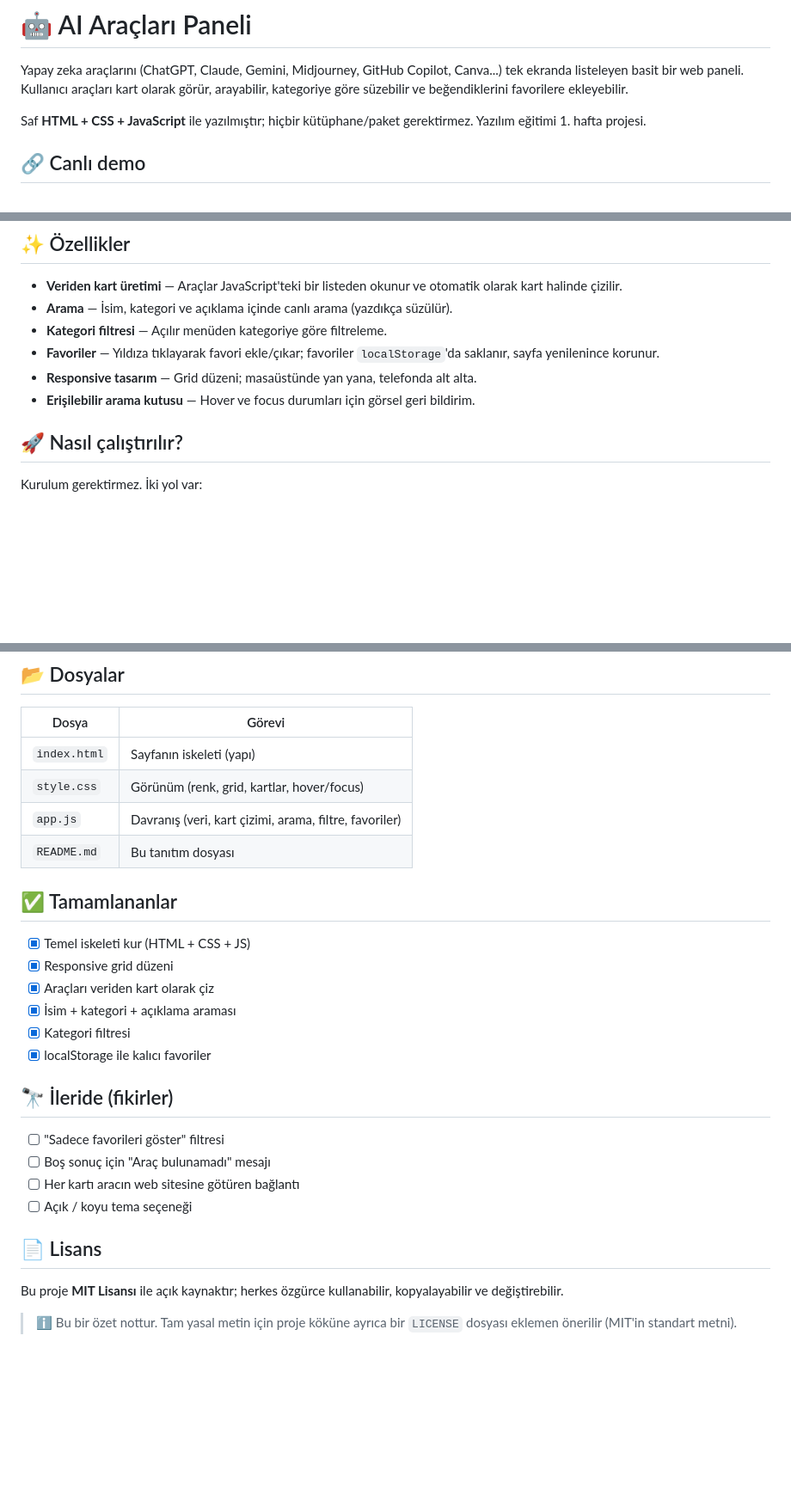
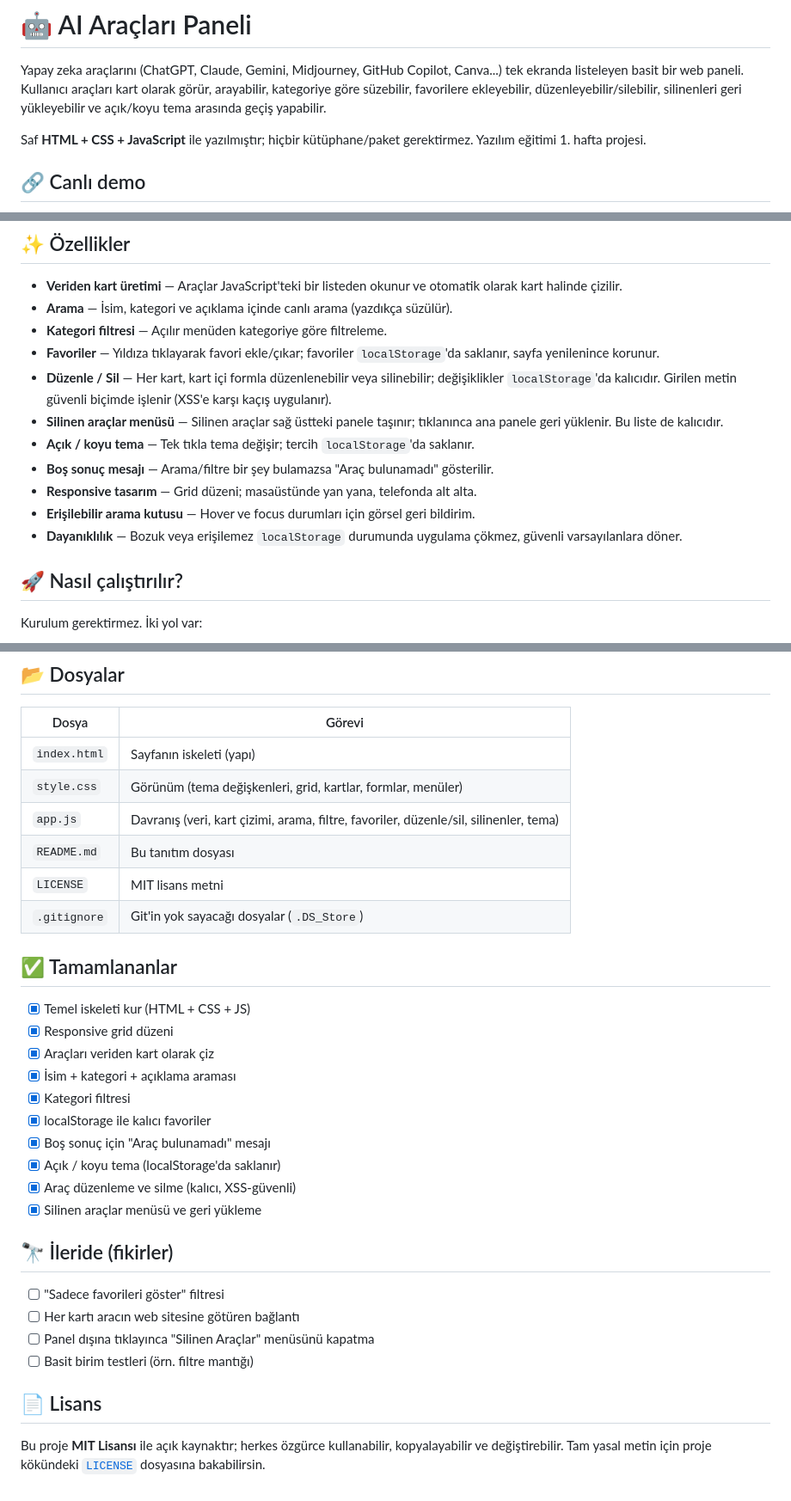
Before and after one commit to enesbilen12/enes-ai-tools-dashboard-week1, a Markdown page: README.md, 3 parts joined by grey strips. Shown at 86% size. Drawn GitHub-style; blank space fills up the shorter version.

Commit message:
docs: update README with edit/delete, trash and theme features

```diff
--- a/README.md
+++ b/README.md
@@ -2,8 +2,9 @@
 
 Yapay zeka araçlarını (ChatGPT, Claude, Gemini, Midjourney, GitHub Copilot,
 Canva...) tek ekranda listeleyen basit bir web paneli. Kullanıcı araçları
-kart olarak görür, arayabilir, kategoriye göre süzebilir ve beğendiklerini
-favorilere ekleyebilir.
+kart olarak görür, arayabilir, kategoriye göre süzebilir, favorilere ekleyebilir,
+düzenleyebilir/silebilir, silinenleri geri yükleyebilir ve açık/koyu tema
+arasında geçiş yapabilir.
 
 Saf **HTML + CSS + JavaScript** ile yazılmıştır; hiçbir kütüphane/paket
 gerektirmez. Yazılım eğitimi 1. hafta projesi.
@@ -24,8 +25,17 @@ gerektirmez. Yazılım eğitimi 1. hafta projesi.
 - **Kategori filtresi** — Açılır menüden kategoriye göre filtreleme.
 - **Favoriler** — Yıldıza tıklayarak favori ekle/çıkar; favoriler
   `localStorage`'da saklanır, sayfa yenilenince korunur.
+- **Düzenle / Sil** — Her kart, kart içi formla düzenlenebilir veya silinebilir;
+  değişiklikler `localStorage`'da kalıcıdır. Girilen metin güvenli biçimde
+  işlenir (XSS'e karşı kaçış uygulanır).
+- **Silinen araçlar menüsü** — Silinen araçlar sağ üstteki panele taşınır;
+  tıklanınca ana panele geri yüklenir. Bu liste de kalıcıdır.
+- **Açık / koyu tema** — Tek tıkla tema değişir; tercih `localStorage`'da saklanır.
+- **Boş sonuç mesajı** — Arama/filtre bir şey bulamazsa "Araç bulunamadı" gösterilir.
 - **Responsive tasarım** — Grid düzeni; masaüstünde yan yana, telefonda alt alta.
 - **Erişilebilir arama kutusu** — Hover ve focus durumları için görsel geri bildirim.
+- **Dayanıklılık** — Bozuk veya erişilemez `localStorage` durumunda uygulama
+  çökmez, güvenli varsayılanlara döner.
 
 ## 🚀 Nasıl çalıştırılır?
 
@@ -53,9 +63,11 @@ Kurulum gerektirmez. İki yol var:
 | Dosya | Görevi |
 |-------|--------|
 | `index.html` | Sayfanın iskeleti (yapı) |
-| `style.css` | Görünüm (renk, grid, kartlar, hover/focus) |
-| `app.js` | Davranış (veri, kart çizimi, arama, filtre, favoriler) |
+| `style.css` | Görünüm (tema değişkenleri, grid, kartlar, formlar, menüler) |
+| `app.js` | Davranış (veri, kart çizimi, arama, filtre, favoriler, düzenle/sil, silinenler, tema) |
 | `README.md` | Bu tanıtım dosyası |
+| `LICENSE` | MIT lisans metni |
+| `.gitignore` | Git'in yok sayacağı dosyalar (`.DS_Store`) |
 
 ## ✅ Tamamlananlar
 
@@ -65,18 +77,20 @@ Kurulum gerektirmez. İki yol var:
 - [x] İsim + kategori + açıklama araması
 - [x] Kategori filtresi
 - [x] localStorage ile kalıcı favoriler
+- [x] Boş sonuç için "Araç bulunamadı" mesajı
+- [x] Açık / koyu tema (localStorage'da saklanır)
+- [x] Araç düzenleme ve silme (kalıcı, XSS-güvenli)
+- [x] Silinen araçlar menüsü ve geri yükleme
 
 ## 🔭 İleride (fikirler)
 
 - [ ] "Sadece favorileri göster" filtresi
-- [ ] Boş sonuç için "Araç bulunamadı" mesajı
 - [ ] Her kartı aracın web sitesine götüren bağlantı
-- [ ] Açık / koyu tema seçeneği
+- [ ] Panel dışına tıklayınca "Silinen Araçlar" menüsünü kapatma
+- [ ] Basit birim testleri (örn. filtre mantığı)
 
 ## 📄 Lisans
 
 Bu proje **MIT Lisansı** ile açık kaynaktır; herkes özgürce kullanabilir,
-kopyalayabilir ve değiştirebilir.
-
-> ℹ️ Bu bir özet nottur. Tam yasal metin için proje köküne ayrıca bir
-> `LICENSE` dosyası eklemen önerilir (MIT'in standart metni).
+kopyalayabilir ve değiştirebilir. Tam yasal metin için proje kökündeki
+[`LICENSE`](LICENSE) dosyasına bakabilirsin.
```
